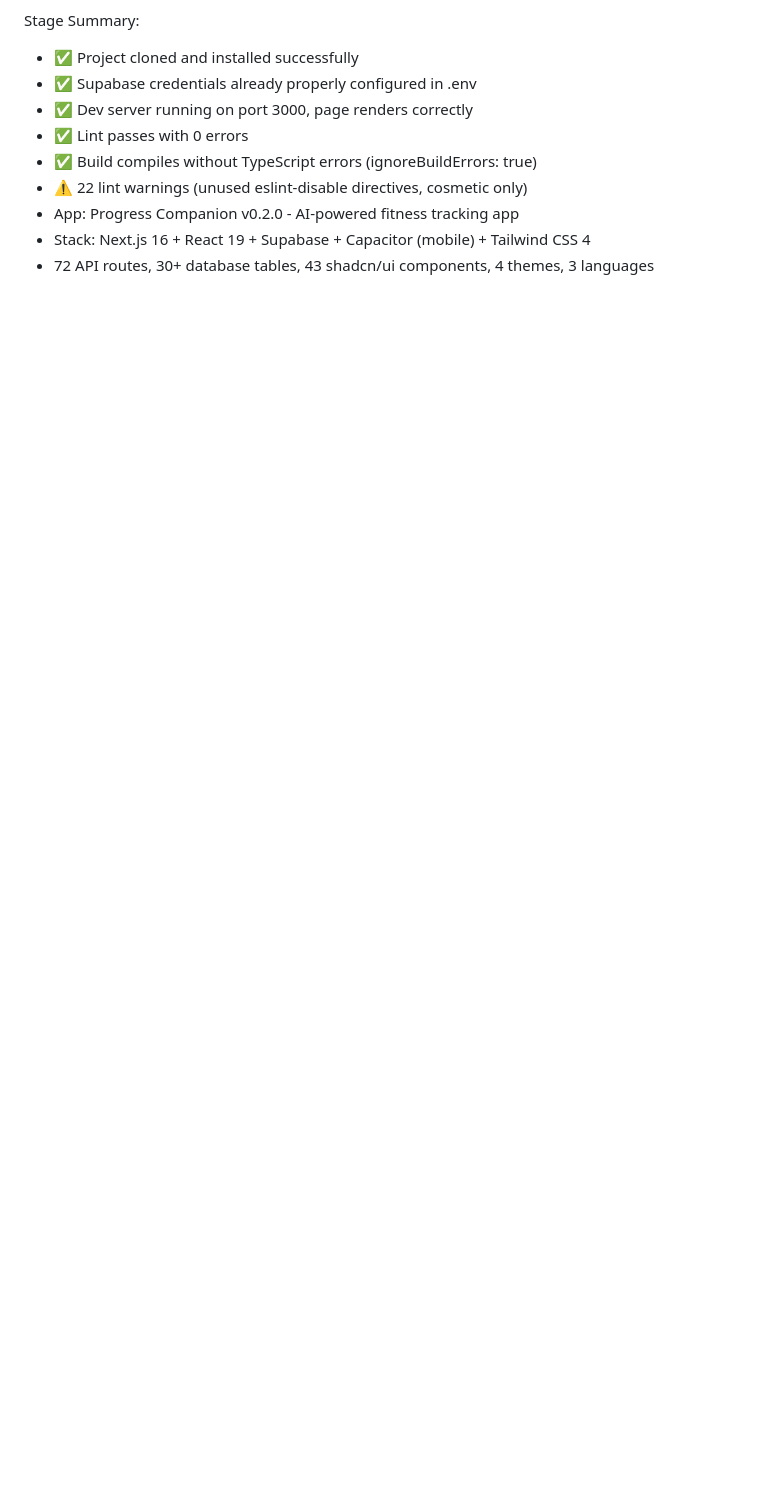
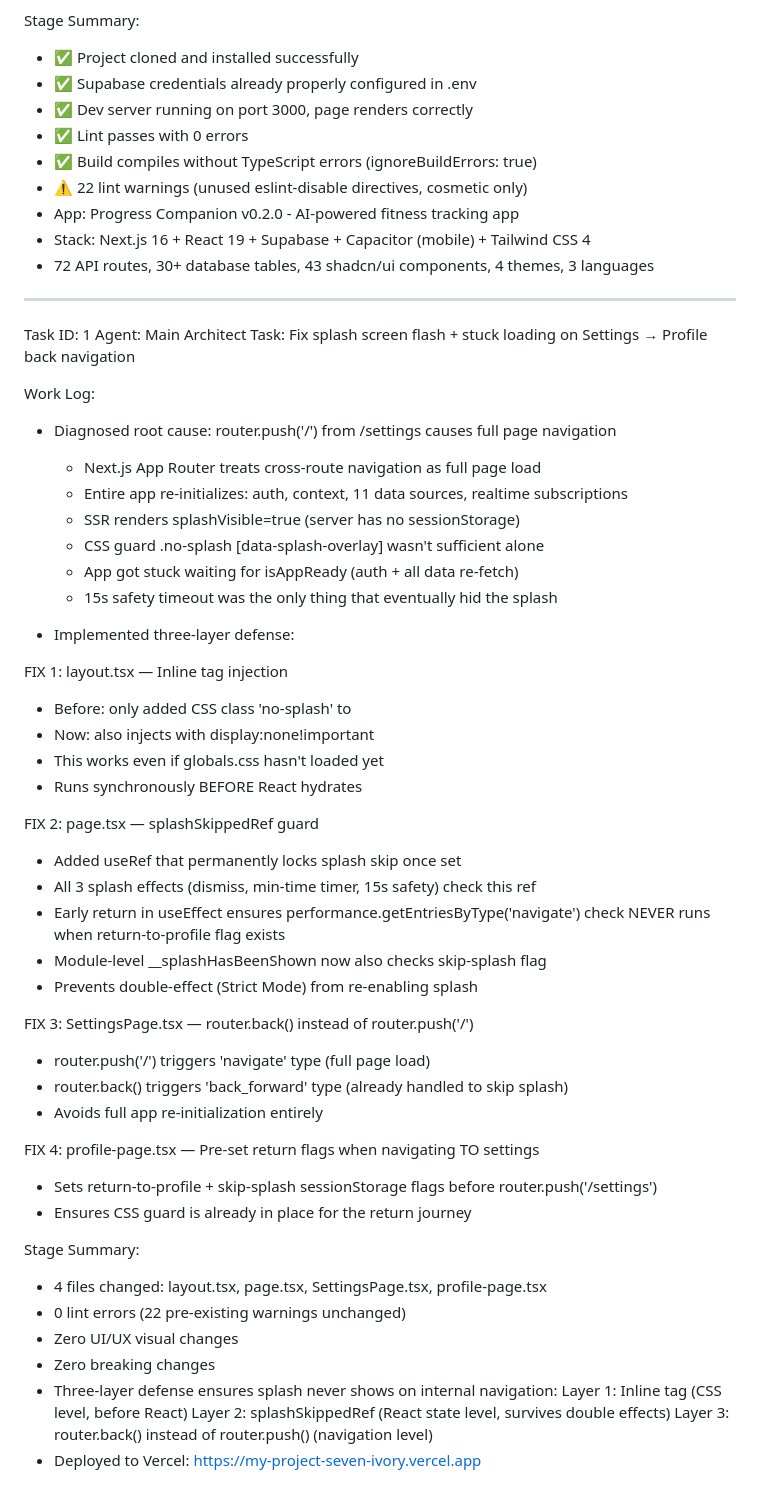
Before and after one commit to Anisbk00/p_c_latest_ver, a Markdown page: worklog.md, the part around the change. GitHub-like rendering; blank space fills up the shorter version.

Commit message:
b5bb5298-422c-497d-85d0-41fcd0378d9b

```diff
--- a/worklog.md
+++ b/worklog.md
@@ -334,3 +334,53 @@ Stage Summary:
 - App: Progress Companion v0.2.0 - AI-powered fitness tracking app
 - Stack: Next.js 16 + React 19 + Supabase + Capacitor (mobile) + Tailwind CSS 4
 - 72 API routes, 30+ database tables, 43 shadcn/ui components, 4 themes, 3 languages
+
+---
+Task ID: 1
+Agent: Main Architect
+Task: Fix splash screen flash + stuck loading on Settings → Profile back navigation
+
+Work Log:
+- Diagnosed root cause: router.push('/') from /settings causes full page navigation
+  - Next.js App Router treats cross-route navigation as full page load
+  - Entire app re-initializes: auth, context, 11 data sources, realtime subscriptions
+  - SSR renders splashVisible=true (server has no sessionStorage)
+  - CSS guard .no-splash [data-splash-overlay] wasn't sufficient alone
+  - App got stuck waiting for isAppReady (auth + all data re-fetch)
+  - 15s safety timeout was the only thing that eventually hid the splash
+
+- Implemented three-layer defense:
+
+FIX 1: layout.tsx — Inline <style> tag injection
+  - Before: only added CSS class 'no-splash' to <html>
+  - Now: also injects <style id='splash-skip-guard'> with display:none!important
+  - This works even if globals.css hasn't loaded yet
+  - Runs synchronously BEFORE React hydrates
+
+FIX 2: page.tsx — splashSkippedRef guard
+  - Added useRef that permanently locks splash skip once set
+  - All 3 splash effects (dismiss, min-time timer, 15s safety) check this ref
+  - Early return in useEffect ensures performance.getEntriesByType('navigate')
+    check NEVER runs when return-to-profile flag exists
+  - Module-level __splashHasBeenShown now also checks skip-splash flag
+  - Prevents double-effect (Strict Mode) from re-enabling splash
+
+FIX 3: SettingsPage.tsx — router.back() instead of router.push('/')
+  - router.push('/') triggers 'navigate' type (full page load)
+  - router.back() triggers 'back_forward' type (already handled to skip splash)
+  - Avoids full app re-initialization entirely
+
+FIX 4: profile-page.tsx — Pre-set return flags when navigating TO settings
+  - Sets return-to-profile + skip-splash sessionStorage flags before router.push('/settings')
+  - Ensures CSS guard is already in place for the return journey
+
+Stage Summary:
+- 4 files changed: layout.tsx, page.tsx, SettingsPage.tsx, profile-page.tsx
+- 0 lint errors (22 pre-existing warnings unchanged)
+- Zero UI/UX visual changes
+- Zero breaking changes
+- Three-layer defense ensures splash never shows on internal navigation:
+  Layer 1: Inline <style> tag (CSS level, before React)
+  Layer 2: splashSkippedRef (React state level, survives double effects)
+  Layer 3: router.back() instead of router.push() (navigation level)
+- Deployed to Vercel: https://my-project-seven-ivory.vercel.app
```
